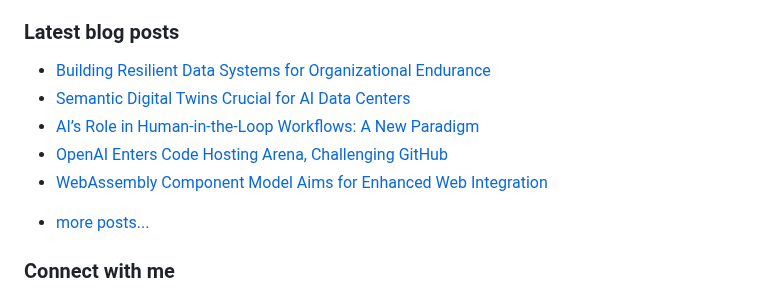
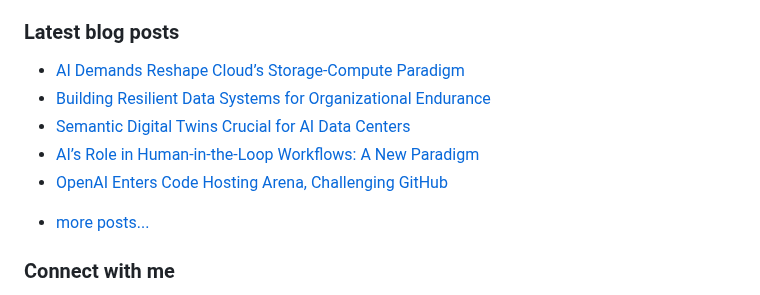
Before and after one commit to vpodk/vpodk, a Markdown page: README.md, the part around the change. Drawn GitHub-style.

Commit message:
Updated with the latest blog posts

```diff
--- a/README.md
+++ b/README.md
@@ -7,11 +7,11 @@ This experience allows me to code in most programming languages and technologies
 ### Latest blog posts
 
 <!-- BLOG-POST-LIST:START -->
+- [AI Demands Reshape Cloud’s Storage-Compute Paradigm](https://medium.com/data-science-collective/ai-demands-reshape-clouds-storage-compute-paradigm-f7f9e53d5233?source=rss-22947912adc0------2)
 - [Building Resilient Data Systems for Organizational Endurance](https://medium.com/towards-data-engineering/building-resilient-data-systems-for-organizational-endurance-f2054d9322ed?source=rss-22947912adc0------2)
 - [Semantic Digital Twins Crucial for AI Data Centers](https://medium.com/majordigest/semantic-digital-twins-crucial-for-ai-data-centers-c0aee6894b78?source=rss-22947912adc0------2)
 - [AI’s Role in Human-in-the-Loop Workflows: A New Paradigm](https://pub.towardsai.net/ais-role-in-human-in-the-loop-workflows-a-new-paradigm-6bdf7ee3f0a4?source=rss-22947912adc0------2)
 - [OpenAI Enters Code Hosting Arena, Challenging GitHub](https://levelup.gitconnected.com/openai-enters-code-hosting-arena-challenging-github-1194a0685082?source=rss-22947912adc0------2)
-- [WebAssembly Component Model Aims for Enhanced Web Integration](https://blog.stackademic.com/webassembly-component-model-aims-for-enhanced-web-integration-54dc216f1376?source=rss-22947912adc0------2)
 <!-- BLOG-POST-LIST:END -->
 - [more posts...](https://medium.com/@vpodk)
 
```
